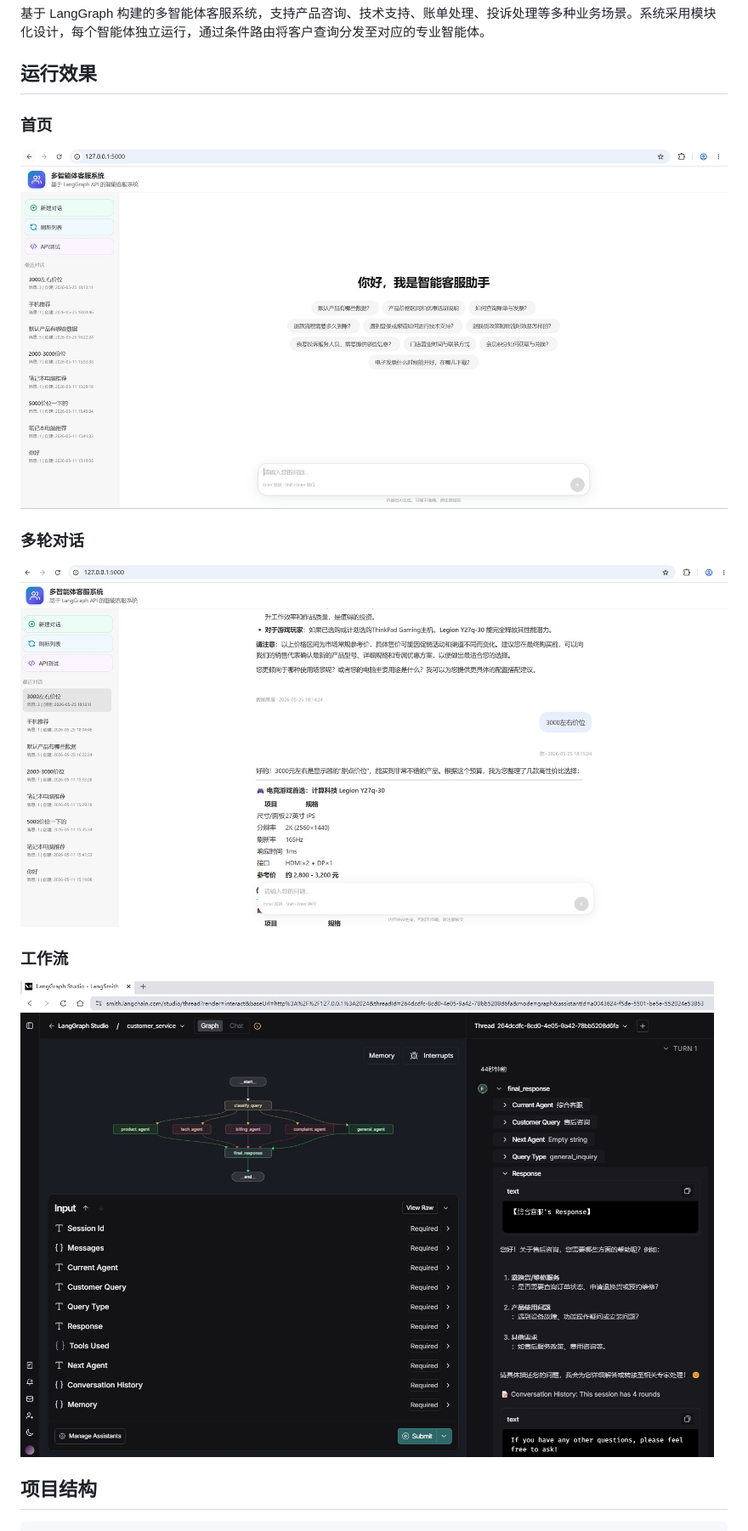
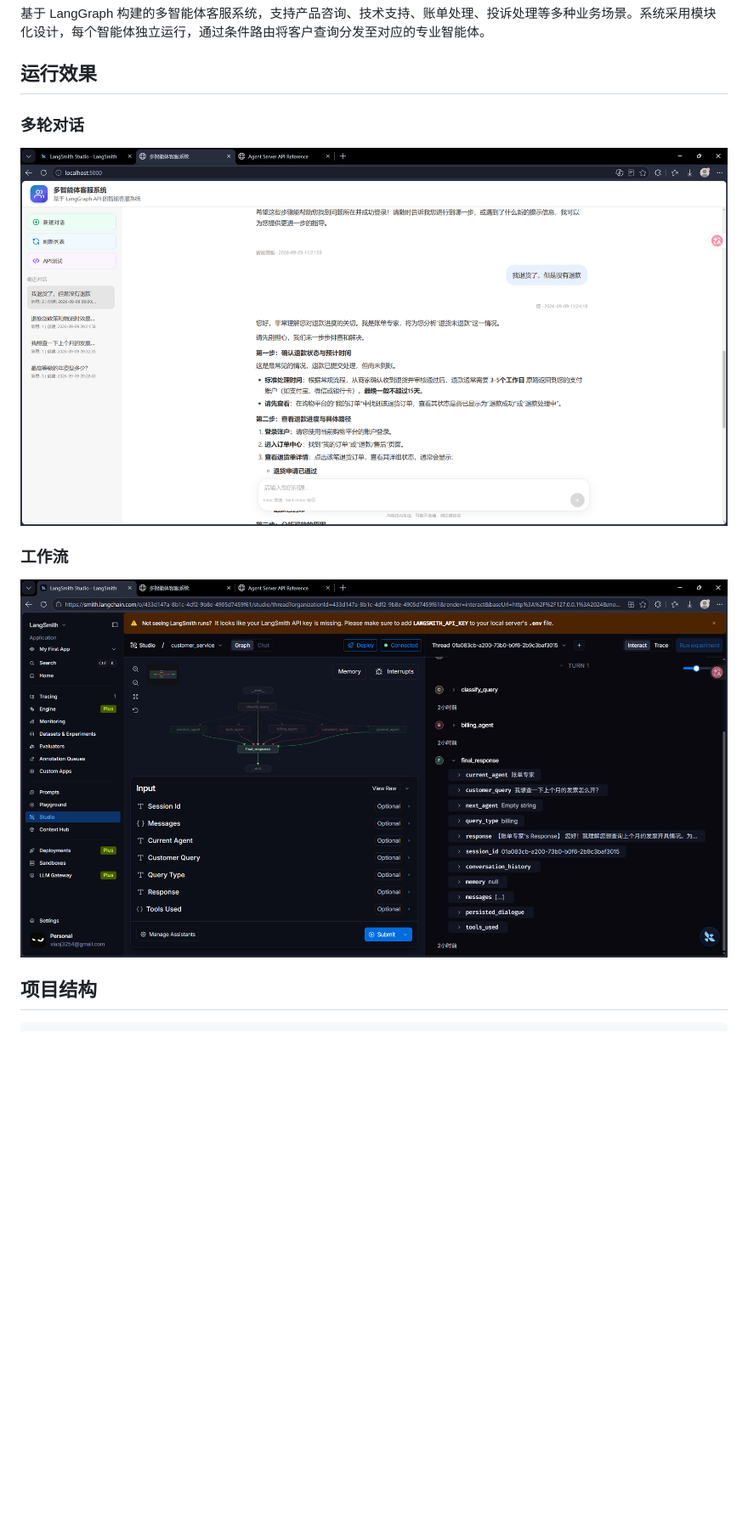
Before and after one commit to xiaoj3254-create/service_client, a Markdown page: README.md, the part around the change. Shown: that part at 85% size. Rendered like a GitHub page; pictures changed too: doc/cus_fro.png (added), doc/studio.png (added); blank space fills up the shorter version.

Commit message:
update README's demo image

```diff
--- a/README.md
+++ b/README.md
@@ -22,17 +22,14 @@
 
 ## 运行效果
 
-### 首页
-
-![首页](./doc/chat-index.jpg)
 
 ### 多轮对话
 
-![多轮对话](./doc/chat-his.jpg)
+![多轮对话](./doc/cus_fro.png)
 
 ### 工作流
 
-![工作流](./doc/chat-graph.jpg)
+![工作流](./doc/studio.png)
 
 ## 项目结构
 
```
